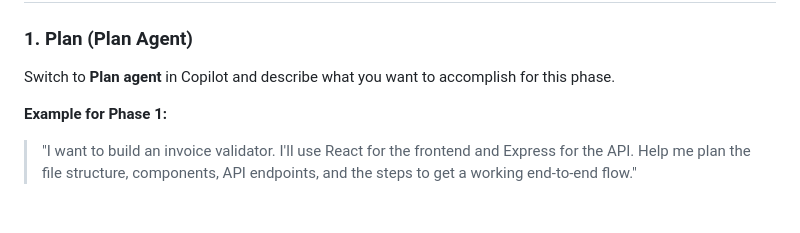
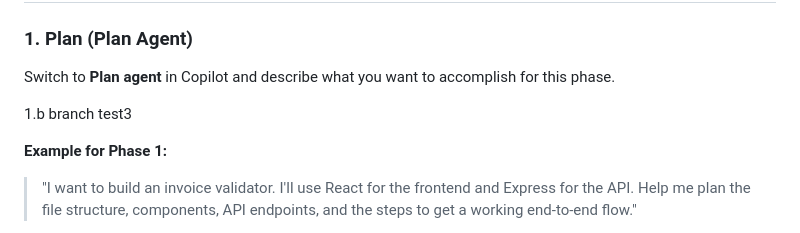
Before and after one commit to eldong/playwrighthackathon, a Markdown page: copilot-workflow-guide.md, the part around the change. Rendered like a GitHub page; blank space fills up the shorter version.

Commit message:
Add branch example to planning phase
Added a new branch example for the planning phase.

```diff
--- a/copilot-workflow-guide.md
+++ b/copilot-workflow-guide.md
@@ -9,6 +9,8 @@ This is the core workflow you'll follow for each build phase. It keeps you in co
 ### 1. Plan (Plan Agent)
 
 Switch to **Plan agent** in Copilot and describe what you want to accomplish for this phase.
+
+1.b branch test3
 
 **Example for Phase 1:**
 > "I want to build an invoice validator. I'll use React for the frontend and Express for the API. Help me plan the file structure, components, API endpoints, and the steps to get a working end-to-end flow."
```
